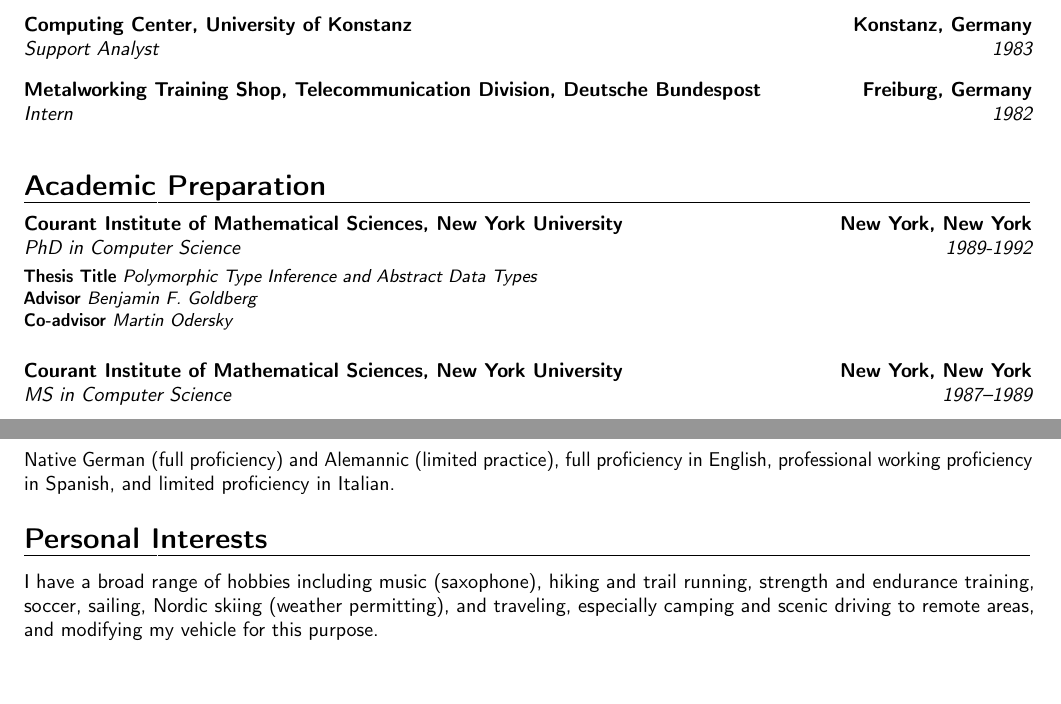
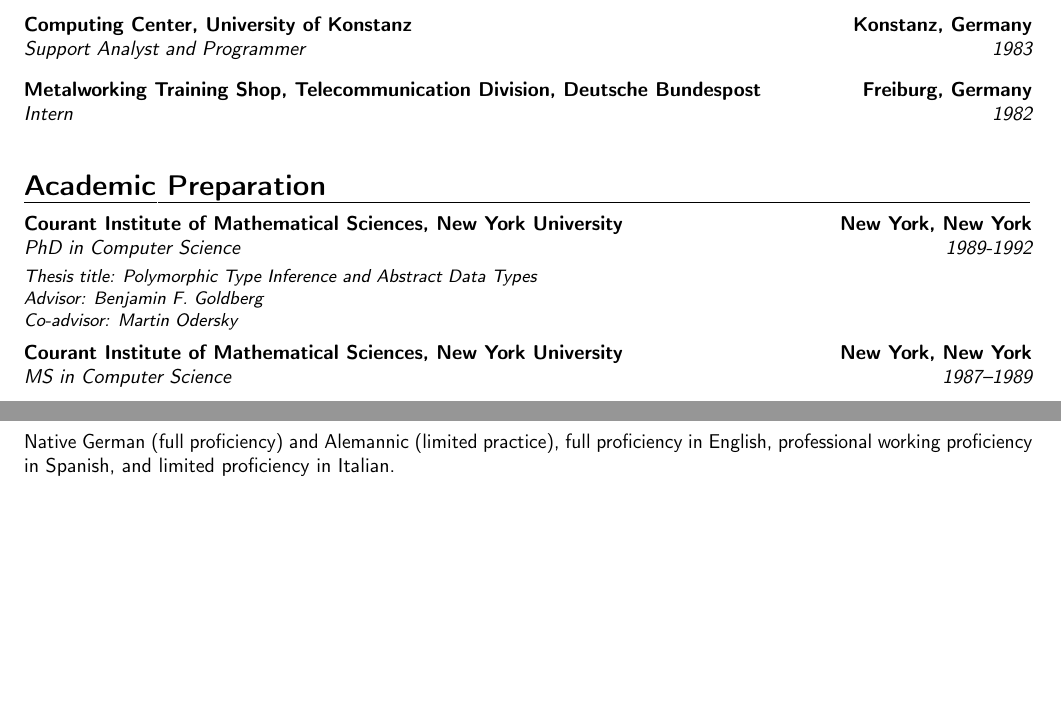
Before and after one commit to klaeufer/cv, a LaTeX CV (laufer-cv.tex, which reads education.tex, industry.tex, personal.tex): two parts of pages 2 and 7 of 7, joined at a grey line, cut so that both start at the same text. Compiled offline with pdfLaTeX.

Commit message:
minor enhancements to several sections
Signed-off-by: Konstantin Läufer <klaeufer@gmail.com>

```diff
--- a/education.tex
+++ b/education.tex
@@ -2,9 +2,9 @@
 
 \cventry{1989-1992}{PhD in Computer Science}{Courant Institute of Mathematical Sciences, New York University}{New York, New York}{}{
   \vspace{3pt}
-  \textbf{Thesis Title} \textit{Polymorphic Type Inference and Abstract Data Types} \\
-  \textbf{Advisor} \textit{Benjamin F.\ Goldberg} \\
-  \textbf{Co-advisor} \textit{Martin Odersky} \\
+  \textit{Thesis title: Polymorphic Type Inference and Abstract Data Types} \\
+  \textit{Advisor: Benjamin F.\ Goldberg} \\
+  \textit{Co-advisor: Martin Odersky}
 }{\vspace{3pt}}
 
 \cventry{1987--1989}{MS in Computer Science}{Courant Institute of Mathematical Sciences, New York University}{New York, New York}{}{\vspace{3pt}}
--- a/industry.tex
+++ b/industry.tex
@@ -43,7 +43,7 @@
     %Implemented automated form reading applications using CGK's optical-character recognition (OCR) device CFT.
     }{\vspace{3pt}}
 
-\cventry{1983}{Support Analyst}{Computing Center, University of Konstanz}{Konstanz, Germany}{%
+\cventry{1983}{Support Analyst and Programmer}{Computing Center, University of Konstanz}{Konstanz, Germany}{%
     %Designed and implemented a full-screen mailbox system.
     }{\vspace{3pt}}
 
--- a/personal.tex
+++ b/personal.tex
@@ -5,12 +5,13 @@
 professional working proficiency in Spanish,
 and limited proficiency in Italian.
 
-\section{Personal Interests}
+% \section{Personal Interests}
 
-I have a broad range of hobbies including music (saxophone),
-hiking and trail running,
-strength and endurance training,
-soccer,
-sailing,
-Nordic skiing (weather permitting),
-and traveling, especially camping and scenic driving to remote areas, and modifying my vehicle for this purpose.
+% I have a broad range of hobbies including music (saxophone),
+% hiking and trail running,
+% strength and endurance training,
+% soccer,
+% sailing,
+% Nordic skiing (weather permitting),
+% amateur radio (call sign KD9IOJ, DMR 1117067),
+% and traveling, especially camping and road trips to remote areas.
```
Also changed, not shown: appointments.tex (+2 -2 lines).
